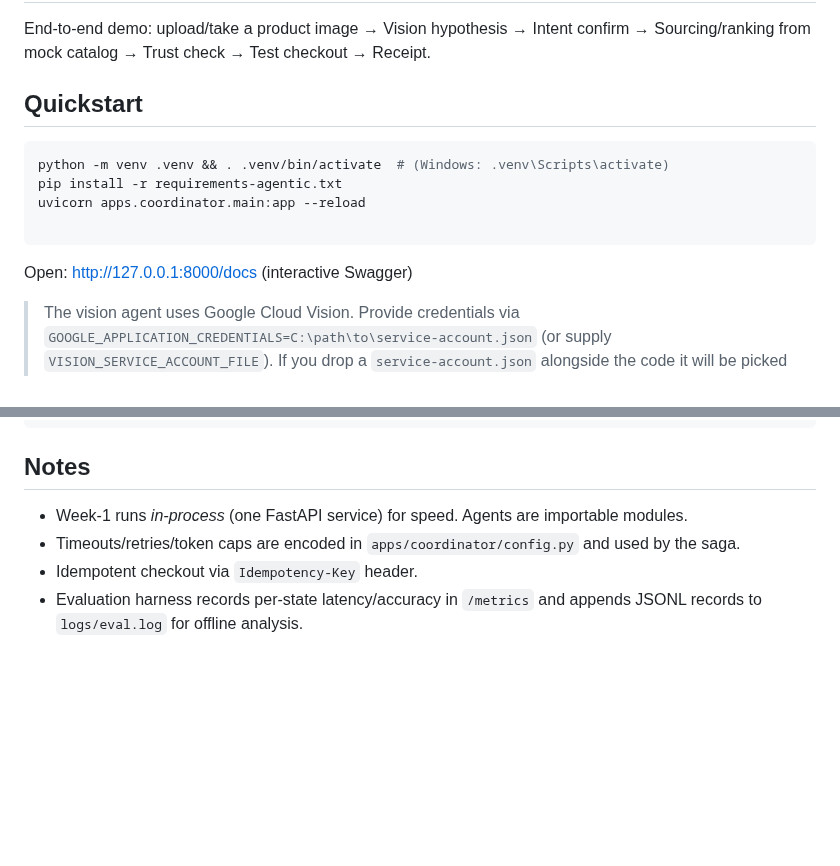
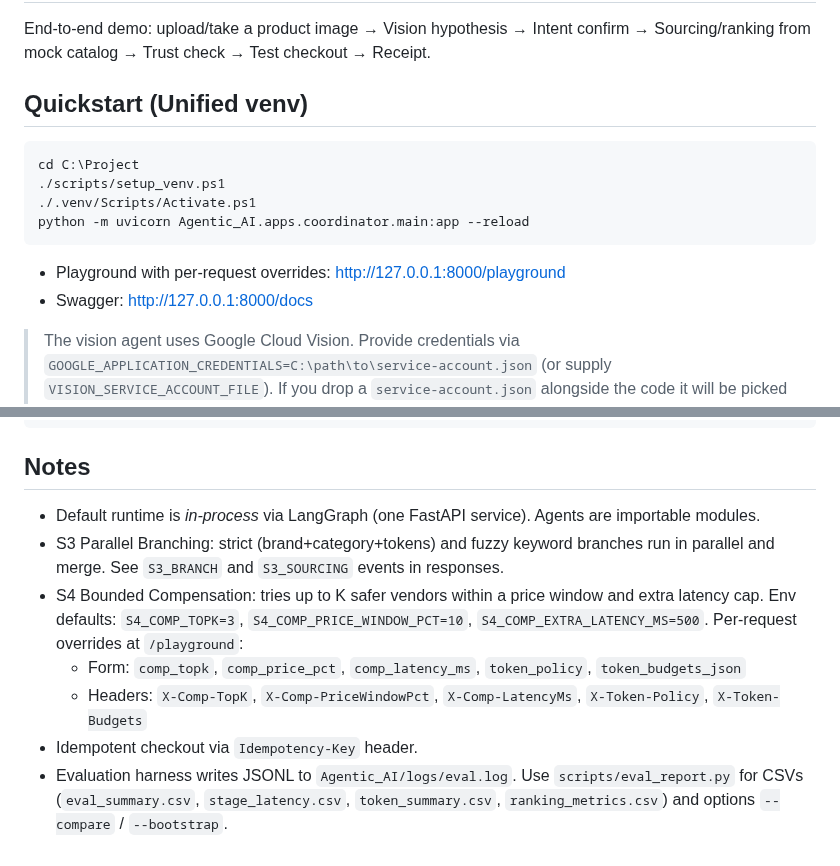
Before and after one commit to Kranthisai07/AgenticPurchase, a Markdown page: Agentic_AI/README.md, 2 parts joined by grey strips. GitHub-like rendering; blank space fills up the shorter version.

````diff
--- a/Agentic_AI/README.md
+++ b/Agentic_AI/README.md
@@ -2,15 +2,17 @@
 
 End-to-end demo: upload/take a product image → Vision hypothesis → Intent confirm → Sourcing/ranking from mock catalog → Trust check → Test checkout → Receipt.
 
-## Quickstart
+## Quickstart (Unified venv)
 
-```bash
-python -m venv .venv && . .venv/bin/activate  # (Windows: .venv\Scripts\activate)
-pip install -r requirements-agentic.txt
-uvicorn apps.coordinator.main:app --reload
+```powershell
+cd C:\Project
+./scripts/setup_venv.ps1
+./.venv/Scripts/Activate.ps1
+python -m uvicorn Agentic_AI.apps.coordinator.main:app --reload
+```
 
-```
-Open: http://127.0.0.1:8000/docs  (interactive Swagger)
+- Playground with per‑request overrides: http://127.0.0.1:8000/playground
+- Swagger: http://127.0.0.1:8000/docs
 
 > The vision agent uses Google Cloud Vision. Provide credentials via `GOOGLE_APPLICATION_CREDENTIALS=C:\path\to\service-account.json` (or supply `VISION_SERVICE_ACCOUNT_FILE`). If you drop a `service-account.json` alongside the code it will be picked up automatically.
 
@@ -59,7 +61,10 @@ docker-compose.yml
 .env.example
 ```
 ## Notes
-- Week-1 runs *in-process* (one FastAPI service) for speed. Agents are importable modules.
-- Timeouts/retries/token caps are encoded in `apps/coordinator/config.py` and used by the saga.
+- Default runtime is *in‑process* via LangGraph (one FastAPI service). Agents are importable modules.
+- S3 Parallel Branching: strict (brand+category+tokens) and fuzzy keyword branches run in parallel and merge. See `S3_BRANCH` and `S3_SOURCING` events in responses.
+- S4 Bounded Compensation: tries up to K safer vendors within a price window and extra latency cap. Env defaults: `S4_COMP_TOPK=3`, `S4_COMP_PRICE_WINDOW_PCT=10`, `S4_COMP_EXTRA_LATENCY_MS=500`. Per‑request overrides at `/playground`:
+  - Form: `comp_topk`, `comp_price_pct`, `comp_latency_ms`, `token_policy`, `token_budgets_json`
+  - Headers: `X-Comp-TopK`, `X-Comp-PriceWindowPct`, `X-Comp-LatencyMs`, `X-Token-Policy`, `X-Token-Budgets`
 - Idempotent checkout via `Idempotency-Key` header.
-- Evaluation harness records per-state latency/accuracy in `/metrics` and appends JSONL records to `logs/eval.log` for offline analysis.
+- Evaluation harness writes JSONL to `Agentic_AI/logs/eval.log`. Use `scripts/eval_report.py` for CSVs (`eval_summary.csv`, `stage_latency.csv`, `token_summary.csv`, `ranking_metrics.csv`) and options `--compare` / `--bootstrap`.
````
Also changed, not shown: README.md (+99 -99 lines).
